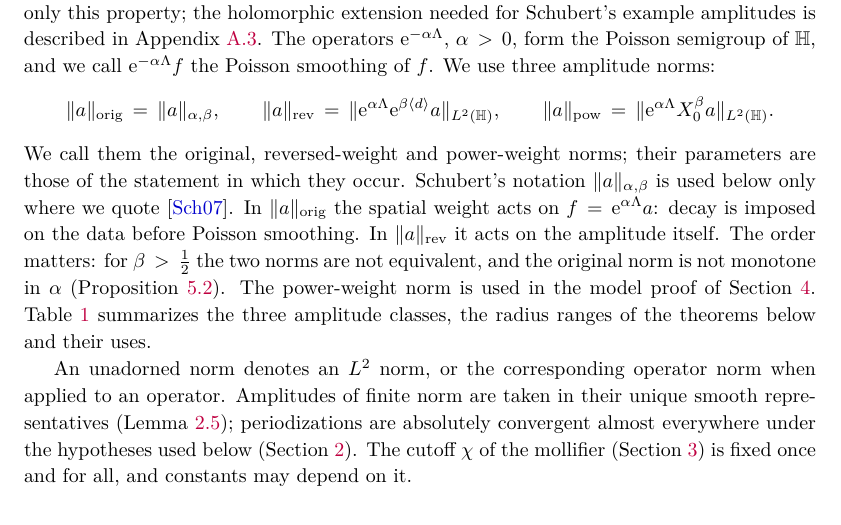
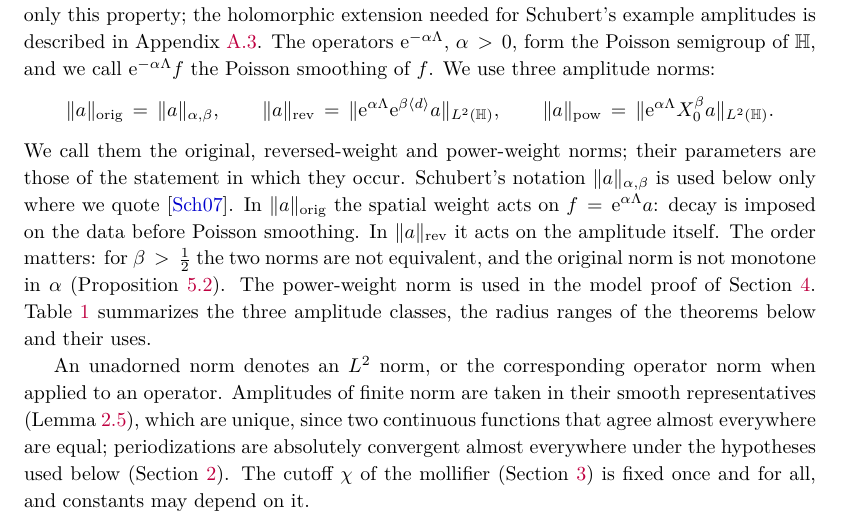
Before and after one commit to skypher/semiclassical-wave-propagation, a LaTeX paper (paper/paper.tex): part of page 5 of 86, cut so that both start at the same text. Compiled offline with pdfLaTeX.

Commit message:
Paper: uniqueness of the smooth representative stated where Section 1.1 uses it
Lemma 2.5 now states existence only (its Lean form); Section 1.1 says why the
representative is unique.

Co-Authored-By: Claude Opus 5.5 <noreply@anthropic.com>

```diff
--- a/paper/paper.tex
+++ b/paper/paper.tex
@@ -284,7 +284,8 @@ Theorem~\ref{thm:dd-appx}; model proof and input to Theorem~\ref{thm:dd14}\\
 
 
 An unadorned norm denotes an $L^2$ norm, or the corresponding operator norm when applied to an operator.
-Amplitudes of finite norm are taken in their unique smooth representatives (Lemma~\ref{lem:lift}); periodizations are
+Amplitudes of finite norm are taken in their smooth representatives (Lemma~\ref{lem:lift}), which are unique, since
+two continuous functions that agree almost everywhere are equal; periodizations are
 absolutely convergent almost everywhere under the hypotheses used below (Section~\ref{sec:remainder}). The cutoff $\chi$
 of the mollifier (Section~\ref{sec:analytic}) is fixed once and for all, and constants may depend on it.
 
```
